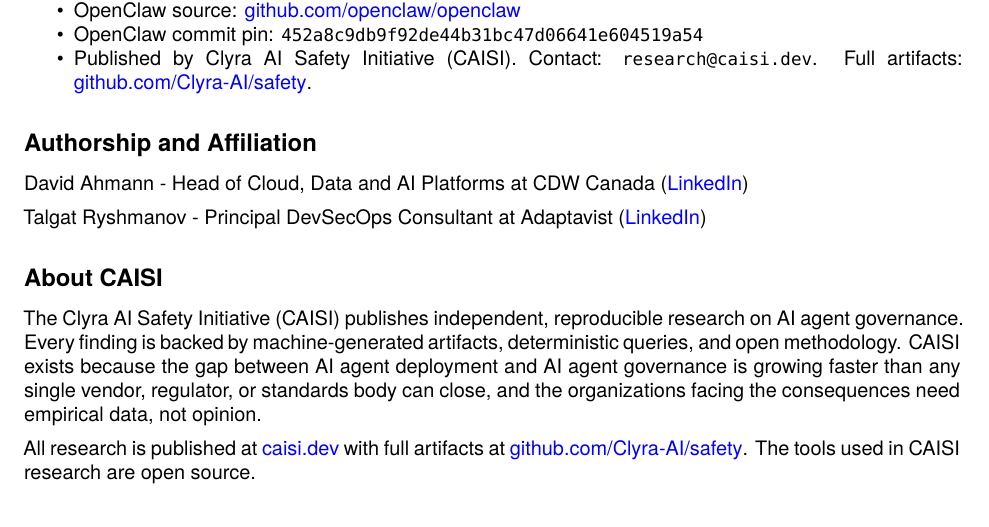
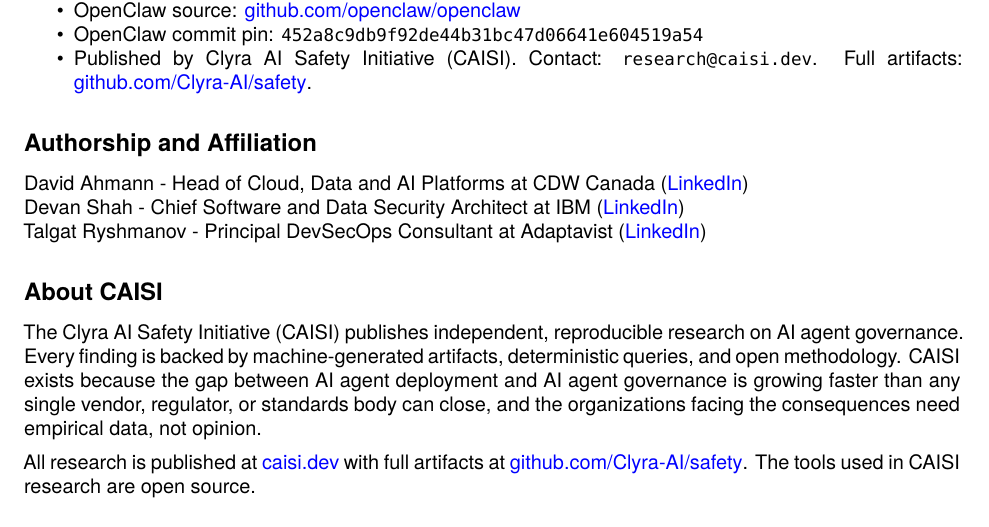
Before and after one commit to Clyra-AI/safety, a LaTeX document (reports/openclaw-2026/manuscript/report.tex): part of page 1 of 8, cut so that both start at the same text. Compiled offline with XeLaTeX; a missing font is replaced by an installed copy or a similar font.

Commit message:
Restore Devan attribution on site and OpenClaw report

```diff
--- a/reports/openclaw-2026/manuscript/report.tex
+++ b/reports/openclaw-2026/manuscript/report.tex
@@ -216,8 +216,9 @@
 Affiliation}\label{authorship-and-affiliation}
 
 David Ahmann - Head of Cloud, Data and AI Platforms at CDW Canada
-(\href{https://www.linkedin.com/in/dahmann/}{LinkedIn})
-
+(\href{https://www.linkedin.com/in/dahmann/}{LinkedIn})\\
+Devan Shah - Chief Software and Data Security Architect at IBM
+(\href{https://www.linkedin.com/in/devan-shah-3b61172a/}{LinkedIn})\\
 Talgat Ryshmanov - Principal DevSecOps Consultant at Adaptavist
 (\href{https://www.linkedin.com/in/ryshmanov/}{LinkedIn})
 
```
Also changed, not shown: reports/openclaw-2026/manuscript/report.md (+1 -1 lines), docs/assets/reports/openclaw-2026/report.pdf, reports/openclaw-2026/manuscript/report.pdf, reports/openclaw-2026/report.pdf, 2 other files.
